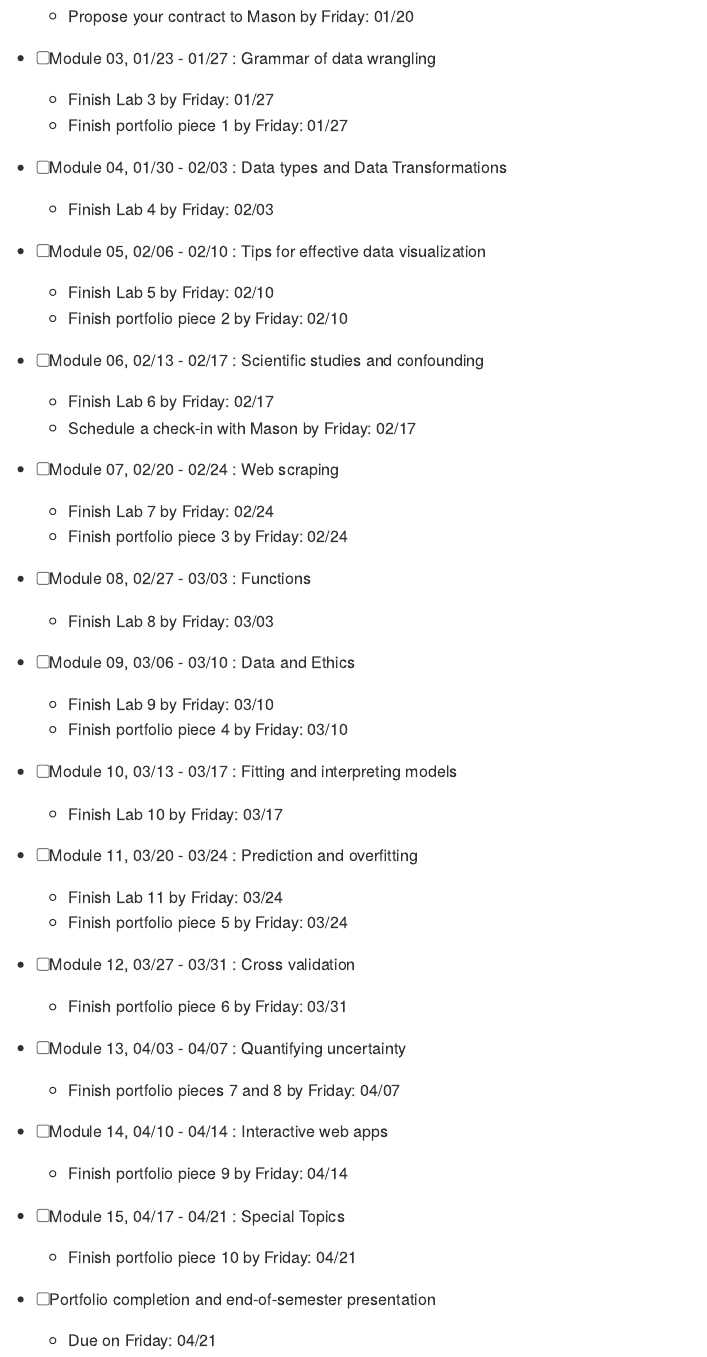
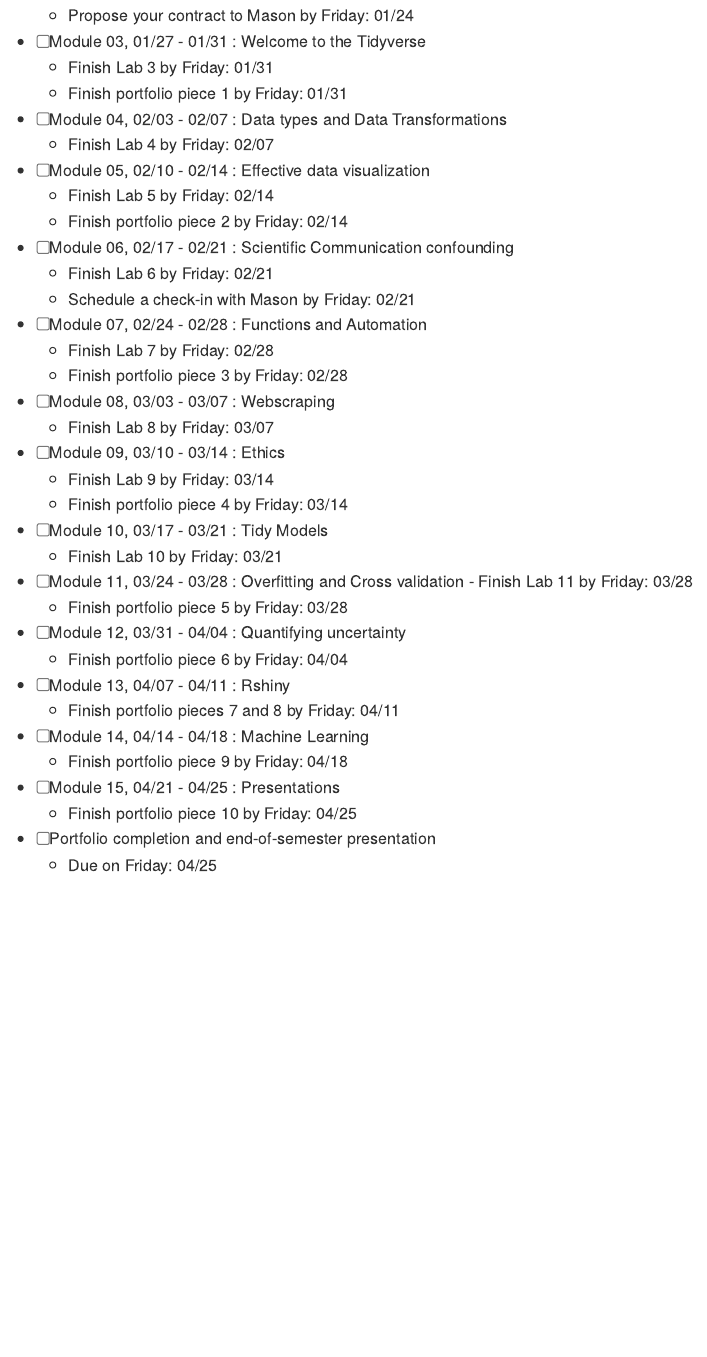
Before and after one commit to LillyMcClendon/Contract, an R Markdown document (contract.Rmd): the page in a window 1100 px wide, from 790 px down before the commit and from 740 px down after it, so that both start at the same text. The pictures show the output file contract.md that the author committed with the source, drawn offline in the style of GitHub.

```diff
--- a/contract.Rmd
+++ b/contract.Rmd
@@ -168,35 +158,0 @@
-  - Propose your contract to Mason by `r startweek`:  `r advdate(dayone, 2, assignment=startweek)`
-- [ ]  `r advdate(dayone, 3, topic)`
-  - Finish Lab 3  by `r startweek`:  `r advdate(dayone, 3, assignment=startweek)`
-  - Finish portfolio piece 1 by `r startweek`:  `r advdate(dayone, 3, assignment=startweek)`
-- [ ] `r advdate(dayone, 4, topic)`
-  - Finish Lab 4  by `r startweek`:  `r advdate(dayone, 4, assignment=startweek)`
-- [ ] `r advdate(dayone, 5, topic)`
-  - Finish Lab 5  by `r startweek`:  `r advdate(dayone, 5, assignment=startweek)`
-  - Finish portfolio piece 2 by `r startweek`:  `r advdate(dayone, 5, assignment=startweek)`
-- [ ] `r advdate(dayone, 6, topic)`
-  - Finish Lab 6 by `r startweek`:  `r advdate(dayone, 6, assignment=startweek)`
-  - Schedule a check-in with Mason by `r startweek`:  `r advdate(dayone, 6, assignment=startweek)`
-- [ ] `r advdate(dayone, 7, topic)`
-  - Finish Lab 7 by `r startweek`:  `r advdate(dayone, 7, assignment=startweek)`
-  - Finish portfolio piece 3 by `r startweek`:  `r advdate(dayone, 7, assignment=startweek)`
-- [ ] `r advdate(dayone, 8, topic)`
-  - Finish Lab 8 by `r startweek`:  `r advdate(dayone, 8, assignment=startweek)`
-- [ ] `r advdate(dayone, 9, topic)`
-  - Finish Lab 9 by `r startweek`:  `r advdate(dayone, 9, assignment=startweek)`
-  - Finish portfolio piece 4 by `r startweek`:  `r advdate(dayone, 9, assignment=startweek)`
-- [ ] `r advdate(dayone, 10, topic)`
-  - Finish Lab 10 by `r startweek`:  `r advdate(dayone, 10, assignment=startweek)`
-- [ ] `r advdate(dayone, 11, topic)`
-  `r if(params$labs>=11) paste0(" - Finish Lab 11 by ",startweek,": ",advdate(dayone, 11, assignment=startweek))`
-  - Finish portfolio piece 5 by `r startweek`:  `r advdate(dayone, 11, assignment=startweek)`
-- [ ] `r advdate(dayone, 12, topic)`
-  `r if(params$labs>=12) paste0(" - Finish Lab 12 by ",startweek,": ",advdate(dayone, 12, assignment=startweek))`
-  - Finish portfolio piece 6 by `r startweek`:  `r advdate(dayone, 12, assignment=startweek)`
-- [ ] `r advdate(dayone, 13, topic)`
-  `r if(params$labs>=13) paste0(" - Finish Lab 13 by ",startweek,": ",advdate(dayone, 13, assignment=startweek))`
-  - Finish portfolio pieces 7 and 8 by `r startweek`:  `r advdate(dayone, 13, assignment=startweek)`
-- [ ] `r advdate(dayone, 14, topic)`
-  - Finish portfolio piece 9 by `r startweek`:  `r advdate(dayone, 14, assignment=startweek)`
-- [ ] `r advdate(dayone, 15, topic)`
-  - Finish portfolio piece 10 by `r startweek`:  `r advdate(dayone, 15, assignment=startweek)`
@@ -204,0 +163,34 @@
+    -   Propose your contract to Mason by `r startweek`: `r advdate(dayone, 2, assignment=startweek)`
+-   [ ] `r advdate(dayone, 3, topic)`
+    -   Finish Lab 3 by `r startweek`: `r advdate(dayone, 3, assignment=startweek)`
+    -   Finish portfolio piece 1 by `r startweek`: `r advdate(dayone, 3, assignment=startweek)`
+-   [ ] `r advdate(dayone, 4, topic)`
+    -   Finish Lab 4 by `r startweek`: `r advdate(dayone, 4, assignment=startweek)`
+-   [ ] `r advdate(dayone, 5, topic)`
+    -   Finish Lab 5 by `r startweek`: `r advdate(dayone, 5, assignment=startweek)`
+    -   Finish portfolio piece 2 by `r startweek`: `r advdate(dayone, 5, assignment=startweek)`
+-   [ ] `r advdate(dayone, 6, topic)`
+    -   Finish Lab 6 by `r startweek`: `r advdate(dayone, 6, assignment=startweek)`
+    -   Schedule a check-in with Mason by `r startweek`: `r advdate(dayone, 6, assignment=startweek)`
+-   [ ] `r advdate(dayone, 7, topic)`
+    -   Finish Lab 7 by `r startweek`: `r advdate(dayone, 7, assignment=startweek)`
+    -   Finish portfolio piece 3 by `r startweek`: `r advdate(dayone, 7, assignment=startweek)`
+-   [ ] `r advdate(dayone, 8, topic)`
+    -   Finish Lab 8 by `r startweek`: `r advdate(dayone, 8, assignment=startweek)`
+-   [ ] `r advdate(dayone, 9, topic)`
+    -   Finish Lab 9 by `r startweek`: `r advdate(dayone, 9, assignment=startweek)`
+    -   Finish portfolio piece 4 by `r startweek`: `r advdate(dayone, 9, assignment=startweek)`
+-   [ ] `r advdate(dayone, 10, topic)`
+    -   Finish Lab 10 by `r startweek`: `r advdate(dayone, 10, assignment=startweek)`
+-   [ ] `r advdate(dayone, 11, topic)` `r if(params$labs>=11) paste0(" - Finish Lab 11 by ",startweek,": ",advdate(dayone, 11, assignment=startweek))`
+    -   Finish portfolio piece 5 by `r startweek`: `r advdate(dayone, 11, assignment=startweek)`
+-   [ ] `r advdate(dayone, 12, topic)` `r if(params$labs>=12) paste0(" - Finish Lab 12 by ",startweek,": ",advdate(dayone, 12, assignment=startweek))`
+    -   Finish portfolio piece 6 by `r startweek`: `r advdate(dayone, 12, assignment=startweek)`
+-   [ ] `r advdate(dayone, 13, topic)` `r if(params$labs>=13) paste0(" - Finish Lab 13 by ",startweek,": ",advdate(dayone, 13, assignment=startweek))`
+    -   Finish portfolio pieces 7 and 8 by `r startweek`: `r advdate(dayone, 13, assignment=startweek)`
+-   [ ] `r advdate(dayone, 14, topic)`
+    -   Finish portfolio piece 9 by `r startweek`: `r advdate(dayone, 14, assignment=startweek)`
+-   [ ] `r advdate(dayone, 15, topic)`
+    -   Finish portfolio piece 10 by `r startweek`: `r advdate(dayone, 15, assignment=startweek)`
+-   [ ] Portfolio completion and end-of-semester presentation
+    -   Due on `r startweek`: `r advdate(dayone, 15, assignment=startweek)`
```
Also changed, not shown: contract.md, contract.Rmd (53 more changed lines).
